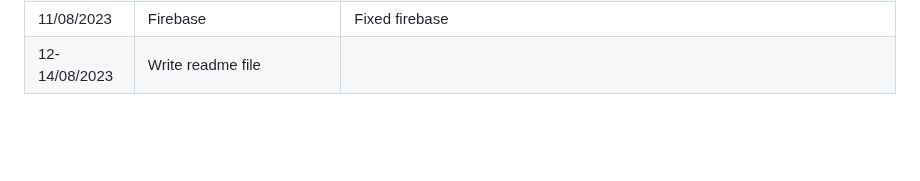
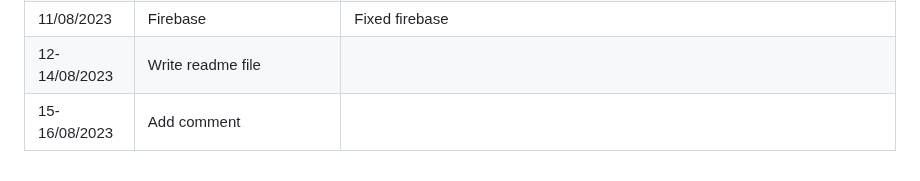
Before and after one commit to thequang-ntq/Chatbot-Summary-ntq, a Markdown page: README.md, the part around the change. GitHub-like rendering; blank space fills up the shorter version.

```diff
--- a/README.md
+++ b/README.md
@@ -152,3 +152,4 @@ https://appetize.io )
 | 10/08/2023     | MenuBar     |  Add Delete Button to Menu   |
 | 11/08/2023     | Firebase     |  Fixed firebase   |
 | 12-14/08/2023     | Write readme file     |  |
+| 15-16/08/2023     | Add comment     |  |
```
